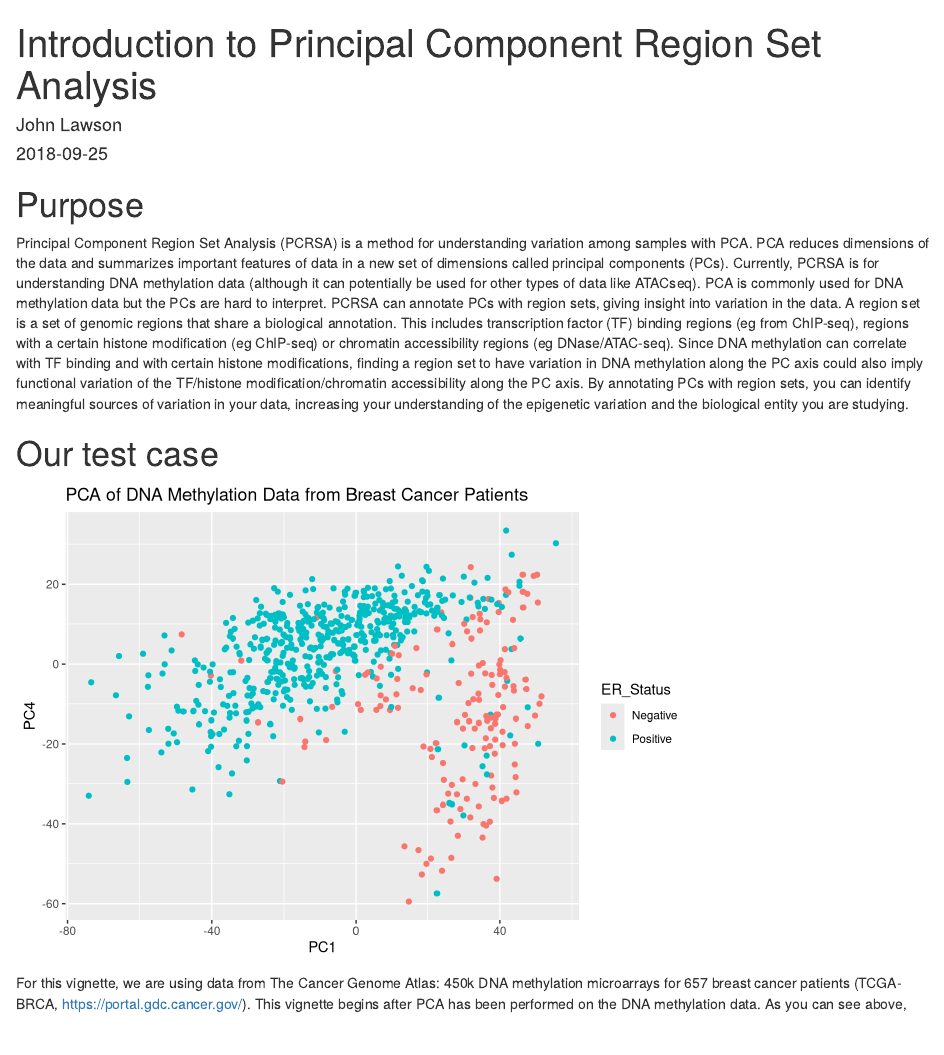
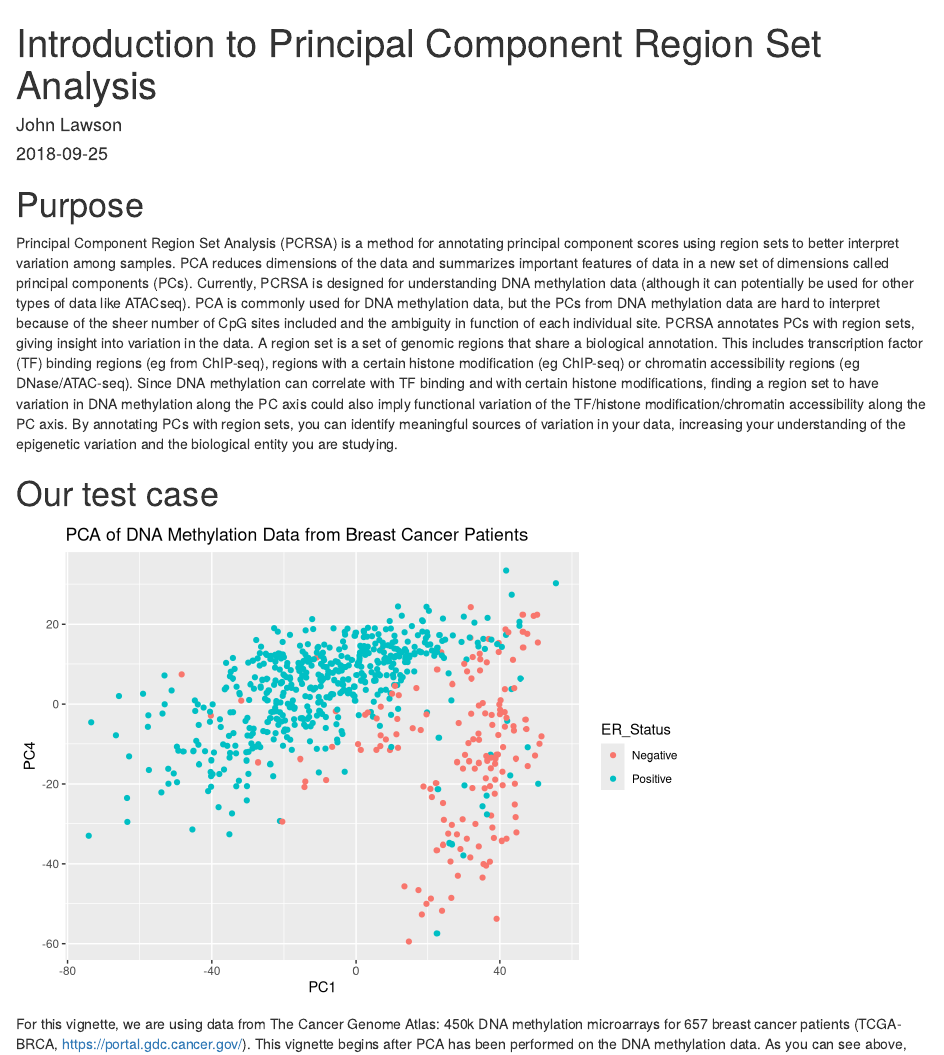
Before and after one commit to databio/COCOA, an R Markdown document (vignettes/IntroToPCRSA.Rmd): the page in a window 1100 px wide, from its top. Rendered offline with R 4.5, knitr and Pandoc, with nearby package versions; drawn as R Markdown's standard HTML page in place of the format the file asks for; some code elsewhere in the file could not run offline.

Commit message:
Update IntroToPCRSA.Rmd

```diff
--- a/vignettes/IntroToPCRSA.Rmd
+++ b/vignettes/IntroToPCRSA.Rmd
@@ -12,7 +12,7 @@ vignette: >
 
 # Purpose
 
-Principal Component Region Set Analysis (PCRSA) is a method for understanding variation among samples with PCA. PCA reduces dimensions of the data and summarizes important features of data in a new set of dimensions called principal components (PCs). Currently, PCRSA is for understanding DNA methylation data (although it can potentially be used for other types of data like ATACseq). PCA is commonly used for DNA methylation data but the PCs are hard to interpret. PCRSA can annotate PCs with region sets, giving insight into variation in the data. A region set is a set of genomic regions that share a biological annotation. This includes transcription factor (TF) binding regions (eg from ChIP-seq), regions with a certain histone modification (eg ChIP-seq) or chromatin accessibility regions (eg DNase/ATAC-seq). Since DNA methylation can correlate with TF binding and with certain histone modifications, finding a region set to have variation in DNA methylation along the PC axis could also imply functional variation of the TF/histone modification/chromatin accessibility along the PC axis. By annotating PCs with region sets, you can identify meaningful sources of variation in your data, increasing your understanding of the epigenetic variation and the biological entity you are studying.
+Principal Component Region Set Analysis (PCRSA) is a method for annotating principal component scores using region sets to better interpret variation among samples. PCA reduces dimensions of the data and summarizes important features of data in a new set of dimensions called principal components (PCs). Currently, PCRSA is designed for understanding DNA methylation data (although it can potentially be used for other types of data like ATACseq). PCA is commonly used for DNA methylation data, but the PCs from DNA methylation data are hard to interpret because of the sheer number of CpG sites included and the ambiguity in function of each individual site. PCRSA annotates PCs with region sets, giving insight into variation in the data. A region set is a set of genomic regions that share a biological annotation. This includes transcription factor (TF) binding regions (eg from ChIP-seq), regions with a certain histone modification (eg ChIP-seq) or chromatin accessibility regions (eg DNase/ATAC-seq). Since DNA methylation can correlate with TF binding and with certain histone modifications, finding a region set to have variation in DNA methylation along the PC axis could also imply functional variation of the TF/histone modification/chromatin accessibility along the PC axis. By annotating PCs with region sets, you can identify meaningful sources of variation in your data, increasing your understanding of the epigenetic variation and the biological entity you are studying.
 
 # Our test case
 
```
